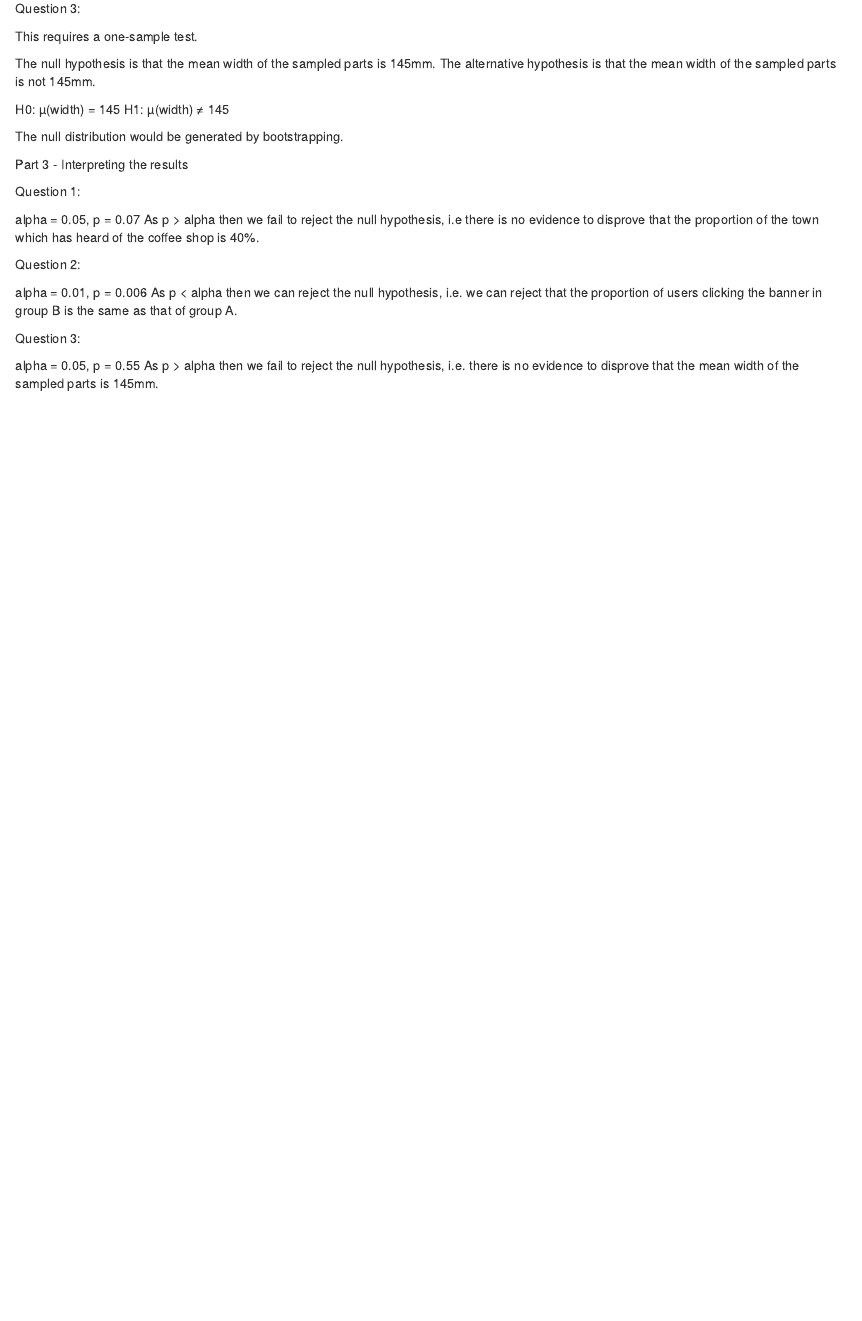
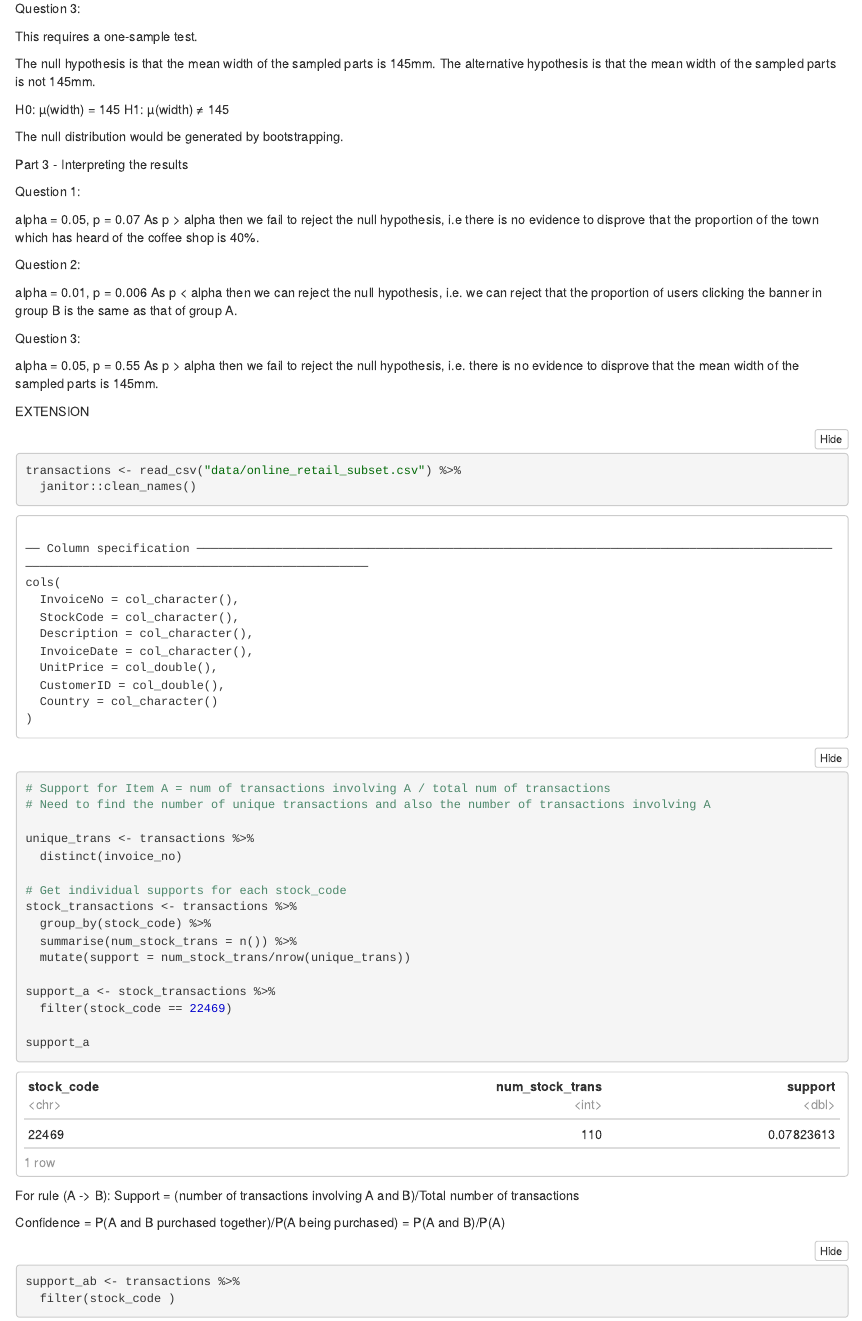
Before and after one commit to jwwood2020/codeclan_homework_johnwood, an R Markdown document (week_06/weekend/week6_weekend.Rmd): the page in a window 1100 px wide, from 6410 px down. The pictures show the output file week_06/weekend/week6_weekend.nb.html that the author committed with the source, opened offline.

Commit message:
Started extensions

````diff
--- a/week_06/weekend/week6_weekend.Rmd
+++ b/week_06/weekend/week6_weekend.Rmd
@@ -224,3 +224,40 @@ Question 3:
 
 alpha = 0.05, p = 0.55
 As p > alpha then we fail to reject the null hypothesis, i.e. there is no evidence to disprove that the mean width of the sampled parts is 145mm.
+
+
+
+EXTENSION
+
+```{r}
+transactions <- read_csv("data/online_retail_subset.csv") %>%
+  janitor::clean_names()
+```
+
+```{r}
+# Support for Item A = num of transactions involving A / total num of transactions
+# Need to find the number of unique transactions and also the number of transactions involving A
+
+unique_trans <- transactions %>%
+  distinct(invoice_no)
+
+# Get individual supports for each stock_code
+stock_transactions <- transactions %>%
+  group_by(stock_code) %>%
+  summarise(num_stock_trans = n()) %>%
+  mutate(support = num_stock_trans/nrow(unique_trans))
+
+support_a <- stock_transactions %>%
+  filter(stock_code == 22469)
+
+support_a
+```
+For rule (A -> B):
+Support = (number of transactions involving A and B)/Total number of transactions
+
+Confidence = P(A and B purchased together)/P(A being purchased) = P(A and B)/P(A)
+
+```{r}
+support_ab <- transactions %>%
+  filter(stock_code )
+```
````
Also changed, not shown: week_06/weekend/week6_weekend.nb.html.
